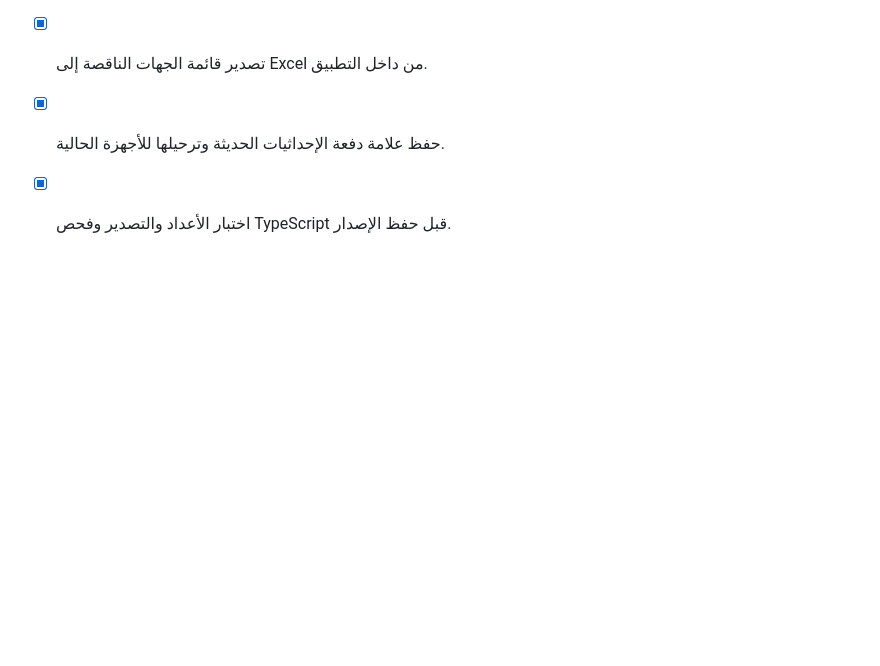
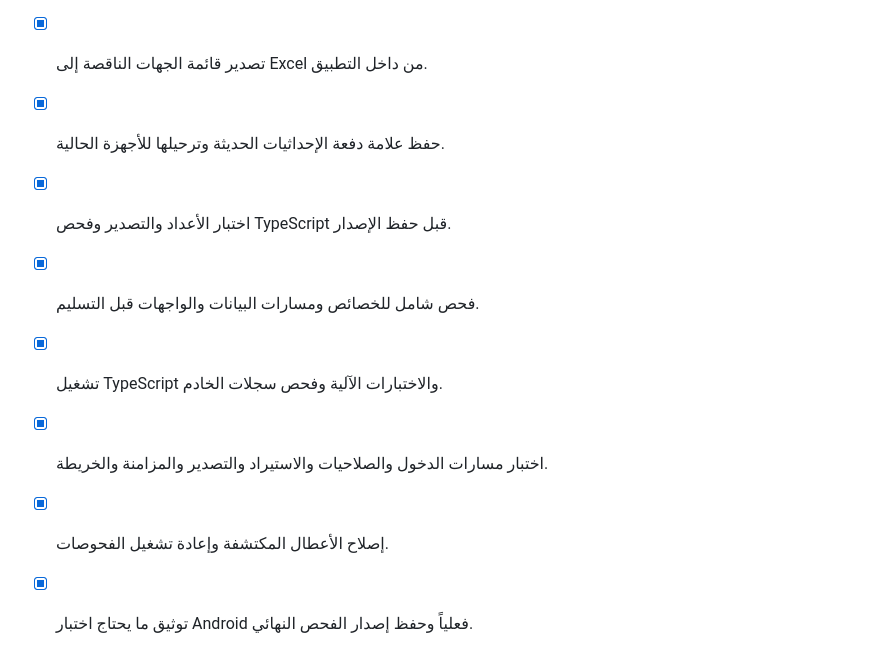
Before and after one commit to zenithpharmaa-creator/medical-visit-manager, a Markdown page: todo.md, the part around the change. GitHub-like rendering; blank space fills up the shorter version.

Commit message:
Checkpoint: اكتمل التدقيق الآلي للإصدار: TypeScript نجح، و20 ملف اختبار نجحت بإجمالي 76 اختباراً مع اختبار واحد متجاوز، وlint نجح دون أخطاء مع 35 تحذيراً غير مانع. نجح بناء الخادم وتصدير Expo للويب، وظهرت 42 مساراً ثابتاً منها مسارات التسجيل والخريطة والجهات والمزامنة والتفعيل وتقرير الجهات بلا إحداثيات. تم فحص مقاس هاتف 412×915 وسطح المكتب، وسجل الخادم بعد آخر إعادة تشغيل لا يحتوي أخطاء حديثة. لا يمكن تأكيد GPS والإشعارات والمصادقة الحيوية وسلاسة الدخول الفعلية إلا على أجهزة Android حقيقية.

```diff
--- a/todo.md
+++ b/todo.md
@@ -987,3 +987,9 @@
 - [x] تصدير قائمة الجهات الناقصة إلى Excel من داخل التطبيق.
 - [x] حفظ علامة دفعة الإحداثيات الحديثة وترحيلها للأجهزة الحالية.
 - [x] اختبار الأعداد والتصدير وفحص TypeScript قبل حفظ الإصدار.
+
+- [x] فحص شامل للخصائص ومسارات البيانات والواجهات قبل التسليم.
+- [x] تشغيل TypeScript والاختبارات الآلية وفحص سجلات الخادم.
+- [x] اختبار مسارات الدخول والصلاحيات والاستيراد والتصدير والمزامنة والخريطة.
+- [x] إصلاح الأعطال المكتشفة وإعادة تشغيل الفحوصات.
+- [x] توثيق ما يحتاج اختبار Android فعلياً وحفظ إصدار الفحص النهائي.
```
